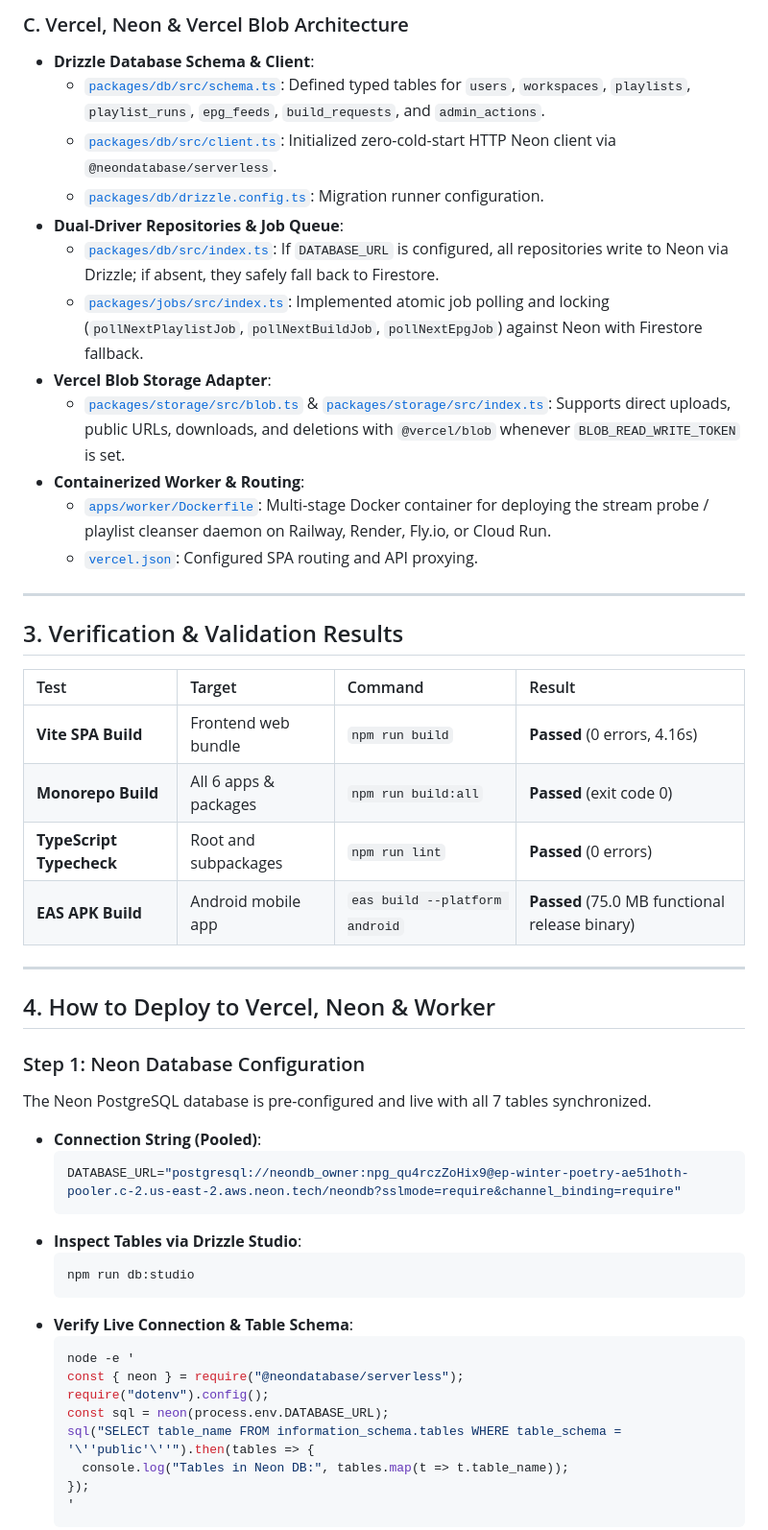
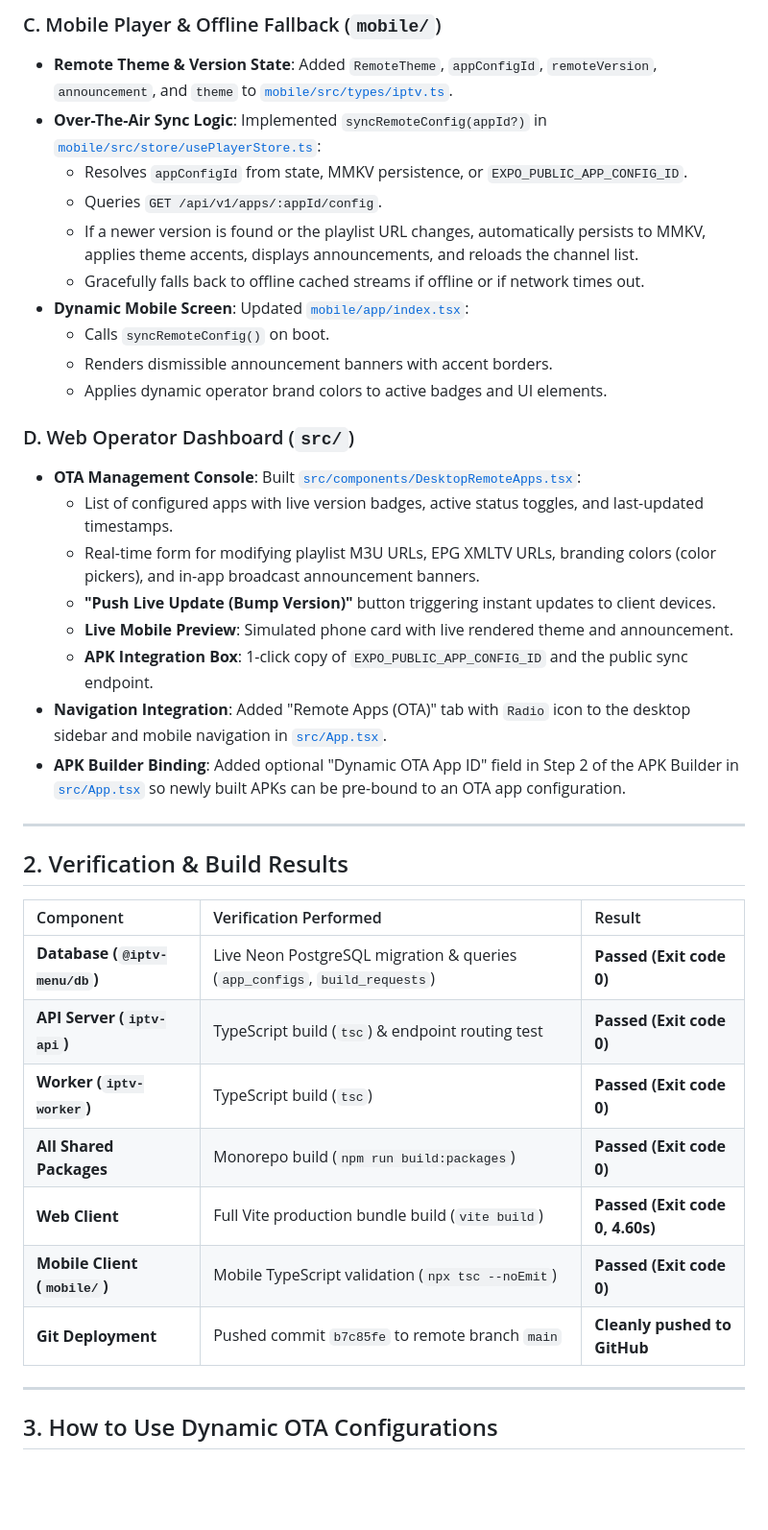
Before and after one commit to angelburgosrosado/iptv-menu-app, a Markdown page: docs/walkthrough.md, the part around one of its changes. Shown at 96% size. GitHub-like rendering; blank space fills up the shorter version.

Commit message:
docs: add Dynamic Remote OTA implementation walkthrough

````diff
--- a/docs/walkthrough.md
+++ b/docs/walkthrough.md
@@ -28,52 +34,41 @@ This walkthrough summarizes the end-to-end implementation across three core init
 
-### C. Vercel, Neon & Vercel Blob Architecture
-- **Drizzle Database Schema & Client**:
-  - [`packages/db/src/schema.ts`](file:///Volumes/MacAI/ABGlobalCEO/iptv-menu-app/packages/db/src/schema.ts): Defined typed tables for `users`, `workspaces`, `playlists`, `playlist_runs`, `epg_feeds`, `build_requests`, and `admin_actions`.
-  - [`packages/db/src/client.ts`](file:///Volumes/MacAI/ABGlobalCEO/iptv-menu-app/packages/db/src/client.ts): Initialized zero-cold-start HTTP Neon client via `@neondatabase/serverless`.
-  - [`packages/db/drizzle.config.ts`](file:///Volumes/MacAI/ABGlobalCEO/iptv-menu-app/packages/db/drizzle.config.ts): Migration runner configuration.
-- **Dual-Driver Repositories & Job Queue**:
-  - [`packages/db/src/index.ts`](file:///Volumes/MacAI/ABGlobalCEO/iptv-menu-app/packages/db/src/index.ts): If `DATABASE_URL` is configured, all repositories write to Neon via Drizzle; if absent, they safely fall back to Firestore.
-  - [`packages/jobs/src/index.ts`](file:///Volumes/MacAI/ABGlobalCEO/iptv-menu-app/packages/jobs/src/index.ts): Implemented atomic job polling and locking (`pollNextPlaylistJob`, `pollNextBuildJob`, `pollNextEpgJob`) against Neon with Firestore fallback.
-- **Vercel Blob Storage Adapter**:
-  - [`packages/storage/src/blob.ts`](file:///Volumes/MacAI/ABGlobalCEO/iptv-menu-app/packages/storage/src/blob.ts) & [`packages/storage/src/index.ts`](file:///Volumes/MacAI/ABGlobalCEO/iptv-menu-app/packages/storage/src/index.ts): Supports direct uploads, public URLs, downloads, and deletions with `@vercel/blob` whenever `BLOB_READ_WRITE_TOKEN` is set.
-- **Containerized Worker & Routing**:
-  - [`apps/worker/Dockerfile`](file:///Volumes/MacAI/ABGlobalCEO/iptv-menu-app/apps/worker/Dockerfile): Multi-stage Docker container for deploying the stream probe / playlist cleanser daemon on Railway, Render, Fly.io, or Cloud Run.
-  - [`vercel.json`](file:///Volumes/MacAI/ABGlobalCEO/iptv-menu-app/vercel.json): Configured SPA routing and API proxying.
+### C. Mobile Player & Offline Fallback (`mobile/`)
+- **Remote Theme & Version State**: Added `RemoteTheme`, `appConfigId`, `remoteVersion`, `announcement`, and `theme` to [`mobile/src/types/iptv.ts`](file:///Volumes/MacAI/ABGlobalCEO/iptv-menu-app/mobile/src/types/iptv.ts).
+- **Over-The-Air Sync Logic**: Implemented `syncRemoteConfig(appId?)` in [`mobile/src/store/usePlayerStore.ts`](file:///Volumes/MacAI/ABGlobalCEO/iptv-menu-app/mobile/src/store/usePlayerStore.ts):
+  - Resolves `appConfigId` from state, MMKV persistence, or `EXPO_PUBLIC_APP_CONFIG_ID`.
+  - Queries `GET /api/v1/apps/:appId/config`.
+  - If a newer version is found or the playlist URL changes, automatically persists to MMKV, applies theme accents, displays announcements, and reloads the channel list.
+  - Gracefully falls back to offline cached streams if offline or if network times out.
+- **Dynamic Mobile Screen**: Updated [`mobile/app/index.tsx`](file:///Volumes/MacAI/ABGlobalCEO/iptv-menu-app/mobile/app/index.tsx):
+  - Calls `syncRemoteConfig()` on boot.
+  - Renders dismissible announcement banners with accent borders.
+  - Applies dynamic operator brand colors to active badges and UI elements.
+
+### D. Web Operator Dashboard (`src/`)
+- **OTA Management Console**: Built [`src/components/DesktopRemoteApps.tsx`](file:///Volumes/MacAI/ABGlobalCEO/iptv-menu-app/src/components/DesktopRemoteApps.tsx):
+  - List of configured apps with live version badges, active status toggles, and last-updated timestamps.
+  - Real-time form for modifying playlist M3U URLs, EPG XMLTV URLs, branding colors (color pickers), and in-app broadcast announcement banners.
+  - **"Push Live Update (Bump Version)"** button triggering instant updates to client devices.
+  - **Live Mobile Preview**: Simulated phone card with live rendered theme and announcement.
+  - **APK Integration Box**: 1-click copy of `EXPO_PUBLIC_APP_CONFIG_ID` and the public sync endpoint.
+- **Navigation Integration**: Added "Remote Apps (OTA)" tab with `Radio` icon to the desktop sidebar and mobile navigation in [`src/App.tsx`](file:///Volumes/MacAI/ABGlobalCEO/iptv-menu-app/src/App.tsx).
+- **APK Builder Binding**: Added optional "Dynamic OTA App ID" field in Step 2 of the APK Builder in [`src/App.tsx`](file:///Volumes/MacAI/ABGlobalCEO/iptv-menu-app/src/App.tsx) so newly built APKs can be pre-bound to an OTA app configuration.
 
 ---
 
-## 3. Verification & Validation Results
+## 2. Verification & Build Results
 
-| Test | Target | Command | Result |
-| :--- | :--- | :--- | :--- |
-| **Vite SPA Build** | Frontend web bundle | `npm run build` | **Passed** (0 errors, 4.16s) |
-| **Monorepo Build** | All 6 apps & packages | `npm run build:all` | **Passed** (exit code 0) |
-| **TypeScript Typecheck** | Root and subpackages | `npm run lint` | **Passed** (0 errors) |
-| **EAS APK Build** | Android mobile app | `eas build --platform android` | **Passed** (75.0 MB functional release binary) |
+| Component | Verification Performed | Result |
+| :--- | :--- | :--- |
+| **Database (`@iptv-menu/db`)** | Live Neon PostgreSQL migration & queries (`app_configs`, `build_requests`) | **Passed (Exit code 0)** |
+| **API Server (`iptv-api`)** | TypeScript build (`tsc`) & endpoint routing test | **Passed (Exit code 0)** |
+| **Worker (`iptv-worker`)** | TypeScript build (`tsc`) | **Passed (Exit code 0)** |
+| **All Shared Packages** | Monorepo build (`npm run build:packages`) | **Passed (Exit code 0)** |
+| **Web Client** | Full Vite production bundle build (`vite build`) | **Passed (Exit code 0, 4.60s)** |
+| **Mobile Client (`mobile/`)** | Mobile TypeScript validation (`npx tsc --noEmit`) | **Passed (Exit code 0)** |
+| **Git Deployment** | Pushed commit `b7c85fe` to remote branch `main` | **Cleanly pushed to GitHub** |
 
 ---
 
-## 4. How to Deploy to Vercel, Neon & Worker
+## 3. How to Use Dynamic OTA Configurations
 
-### Step 1: Neon Database Configuration
-The Neon PostgreSQL database is pre-configured and live with all 7 tables synchronized.
-- **Connection String (Pooled)**:
-  ```bash
-  DATABASE_URL="postgresql://neondb_owner:npg_qu4rczZoHix9@ep-winter-poetry-ae51hoth-pooler.c-2.us-east-2.aws.neon.tech/neondb?sslmode=require&channel_binding=require"
-  ```
-- **Inspect Tables via Drizzle Studio**:
-  ```bash
-  npm run db:studio
-  ```
-- **Verify Live Connection & Table Schema**:
-  ```bash
-  node -e '
-  const { neon } = require("@neondatabase/serverless");
-  require("dotenv").config();
-  const sql = neon(process.env.DATABASE_URL);
-  sql("SELECT table_name FROM information_schema.tables WHERE table_schema = '\''public'\''").then(tables => {
-    console.log("Tables in Neon DB:", tables.map(t => t.table_name));
-  });
-  '
-  ```
-
````
Also changed, not shown: other parts of docs/walkthrough.md (+37 -37 lines).
